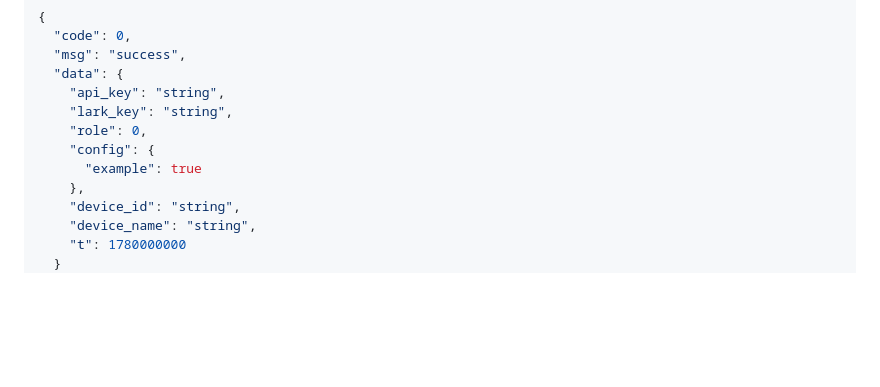
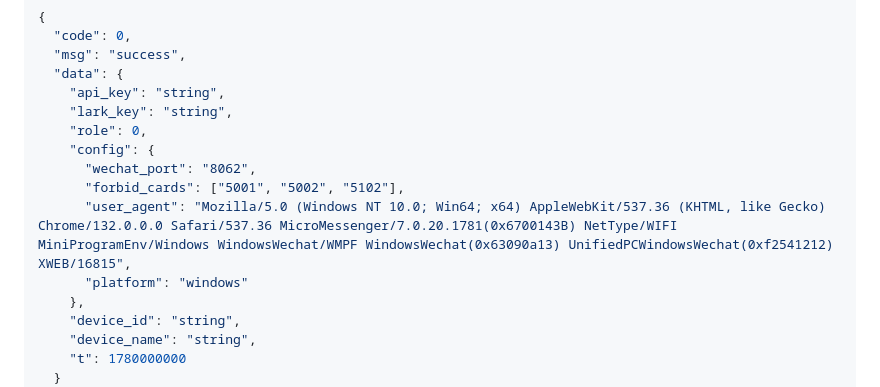
Before and after one commit to pikacool1993/RongChengServer, a Markdown page: 接口文档.md, the part around the change. Rendered like a GitHub page; blank space fills up the shorter version.

Commit message:
接口文档更新

```diff
--- a/接口文档.md
+++ b/接口文档.md
@@ -99,7 +99,10 @@
     "lark_key": "string",
     "role": 0,
     "config": {
-      "example": true
+      "wechat_port": "8062",
+      "forbid_cards": ["5001", "5002", "5102"],
+      "user_agent": "Mozilla/5.0 (Windows NT 10.0; Win64; x64) AppleWebKit/537.36 (KHTML, like Gecko) Chrome/132.0.0.0 Safari/537.36 MicroMessenger/7.0.20.1781(0x6700143B) NetType/WIFI MiniProgramEnv/Windows WindowsWechat/WMPF WindowsWechat(0x63090a13) UnifiedPCWindowsWechat(0xf2541212) XWEB/16815",
+      "platform": "windows"
     },
     "device_id": "string",
     "device_name": "string",
```
